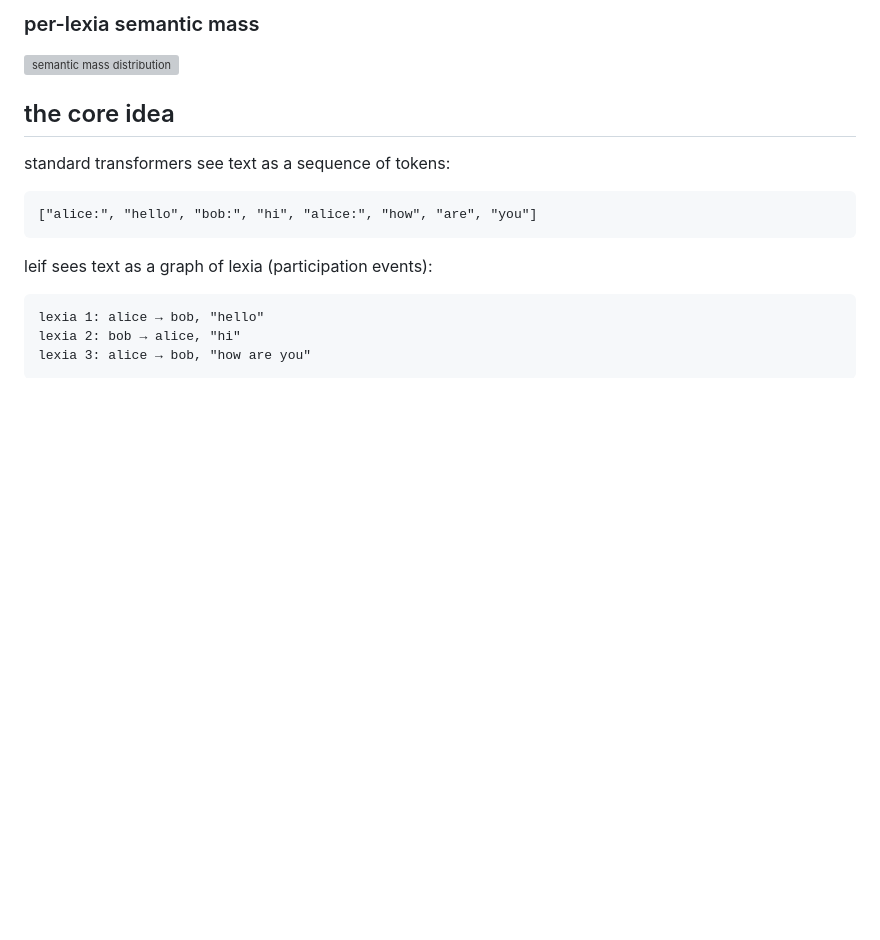
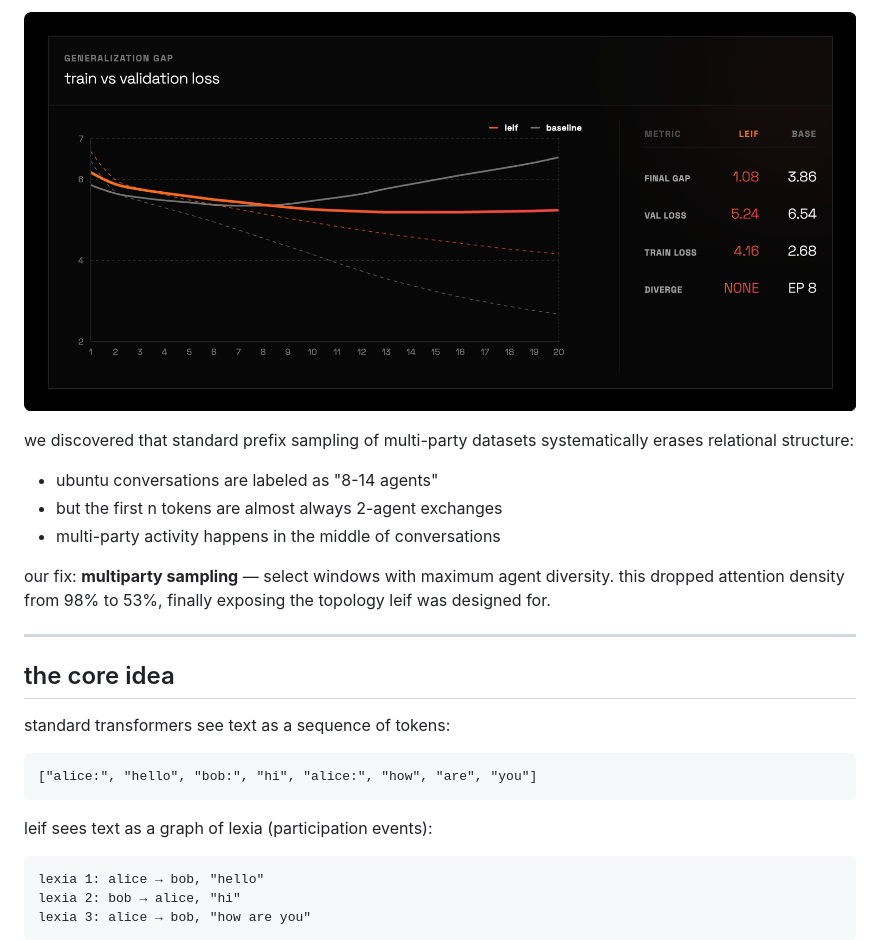
Before and after one commit to beerooyay/leif, a Markdown page: README.md, the part around one of its changes. Drawn GitHub-style; blank space fills up the shorter version; grey boxes are pictures that could not be loaded.

```diff
--- a/README.md
+++ b/README.md
@@ -26,7 +27,14 @@ leif is a new architecture for language modeling that treats conversations as gr
 
-### per-lexia semantic mass
+![attention density comparison](media/vis3.png)
 
-![semantic mass distribution](paper/figures/mass.png)
+we discovered that standard prefix sampling of multi-party datasets systematically erases relational structure:
+- ubuntu conversations are labeled as "8-14 agents"
+- but the first n tokens are almost always 2-agent exchanges
+- multi-party activity happens in the middle of conversations
+
+our fix: **multiparty sampling** — select windows with maximum agent diversity. this dropped attention density from 98% to 53%, finally exposing the topology leif was designed for.
+
+---
 
 ## the core idea
 
```
Also changed, not shown: other parts of README.md (+28 -33 lines).
